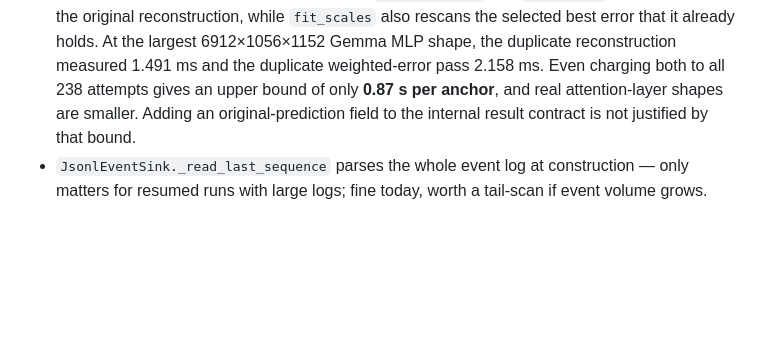
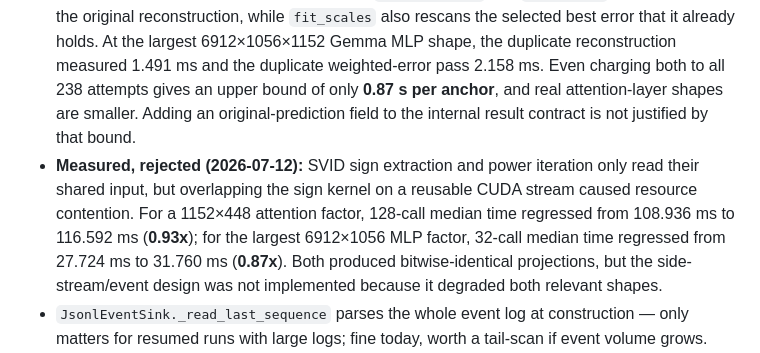
Before and after one commit to arelath/NanoQuant, a Markdown page: Docs/16-behavior-preserving-optimizations.md, the part around the change. Drawn GitHub-style; blank space fills up the shorter version.

Commit message:
Document rejected SVID overlap optimization

```diff
--- a/Docs/16-behavior-preserving-optimizations.md
+++ b/Docs/16-behavior-preserving-optimizations.md
@@ -486,6 +486,12 @@ alternating benchmark, median time for 512 solves improved from 381.324 ms to 36
   duplicate weighted-error pass 2.158 ms. Even charging both to all 238 attempts gives an upper bound of
   only **0.87 s per anchor**, and real attention-layer shapes are smaller. Adding an original-prediction
   field to the internal result contract is not justified by that bound.
+- **Measured, rejected (2026-07-12):** SVID sign extraction and power iteration only read their shared
+  input, but overlapping the sign kernel on a reusable CUDA stream caused resource contention. For a
+  1152×448 attention factor, 128-call median time regressed from 108.936 ms to 116.592 ms (**0.93x**);
+  for the largest 6912×1056 MLP factor, 32-call median time regressed from 27.724 ms to 31.760 ms
+  (**0.87x**). Both produced bitwise-identical projections, but the side-stream/event design was not
+  implemented because it degraded both relevant shapes.
 - `JsonlEventSink._read_last_sequence` parses the whole event log at construction — only matters for
   resumed runs with large logs; fine today, worth a tail-scan if event volume grows.
 - `_artifact_bytes` walks the whole artifact tree once at report time — keep an eye on it as artifact
```
